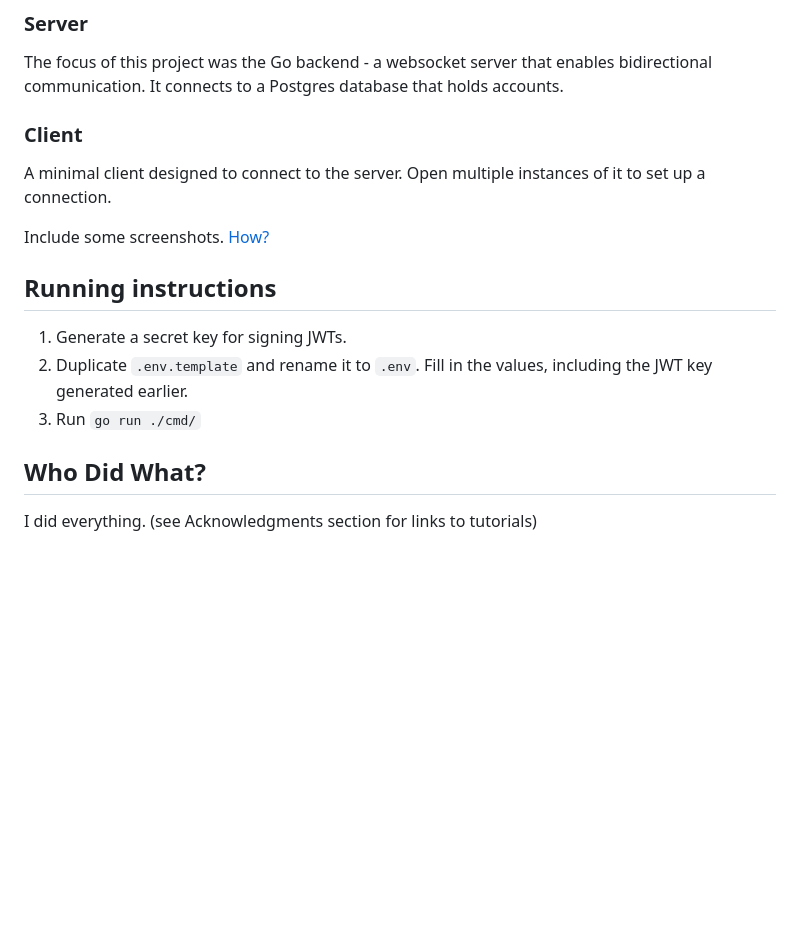
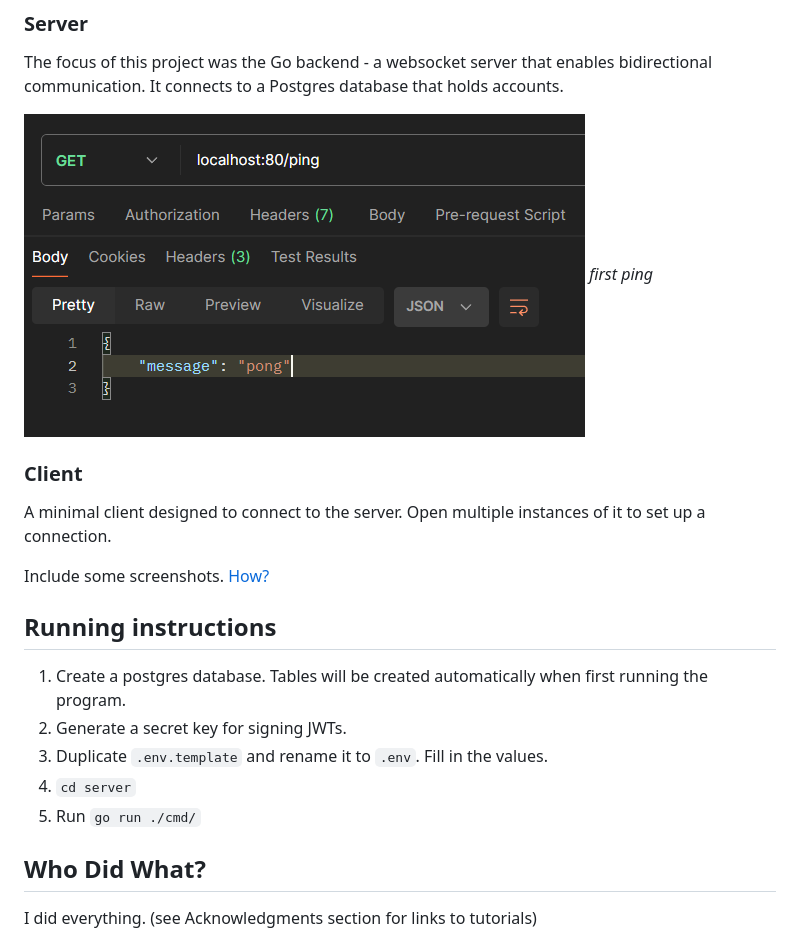
Before and after one commit to mirunaish/gochat, a Markdown page: README.md, the part around the change. Drawn GitHub-style; pictures changed too: media/first_ping.png (added); blank space fills up the shorter version.

```diff
--- a/README.md
+++ b/README.md
@@ -20,6 +20,9 @@ The focus of this project was the Go backend - a websocket server that enables
 bidirectional communication. It connects to a Postgres database that holds
 accounts.
 
+![generics](media/first_ping.png)
+*first ping*
+
 ### Client
 
 A minimal client designed to connect to the server. Open multiple
@@ -30,9 +33,11 @@ Include some screenshots.
 
 ## Running instructions
 
-1. Generate a secret key for signing JWTs.
-2. Duplicate `.env.template` and rename it to `.env`. Fill in the values, including the JWT key generated earlier.
-3. Run `go run ./cmd/`
+1. Create a postgres database. Tables will be created automatically when first running the program.
+2. Generate a secret key for signing JWTs.
+3. Duplicate `.env.template` and rename it to `.env`. Fill in the values.
+4. `cd server`
+5. Run `go run ./cmd/`
 
 ## Who Did What?
 
```
Also changed, not shown: 5 other files.
